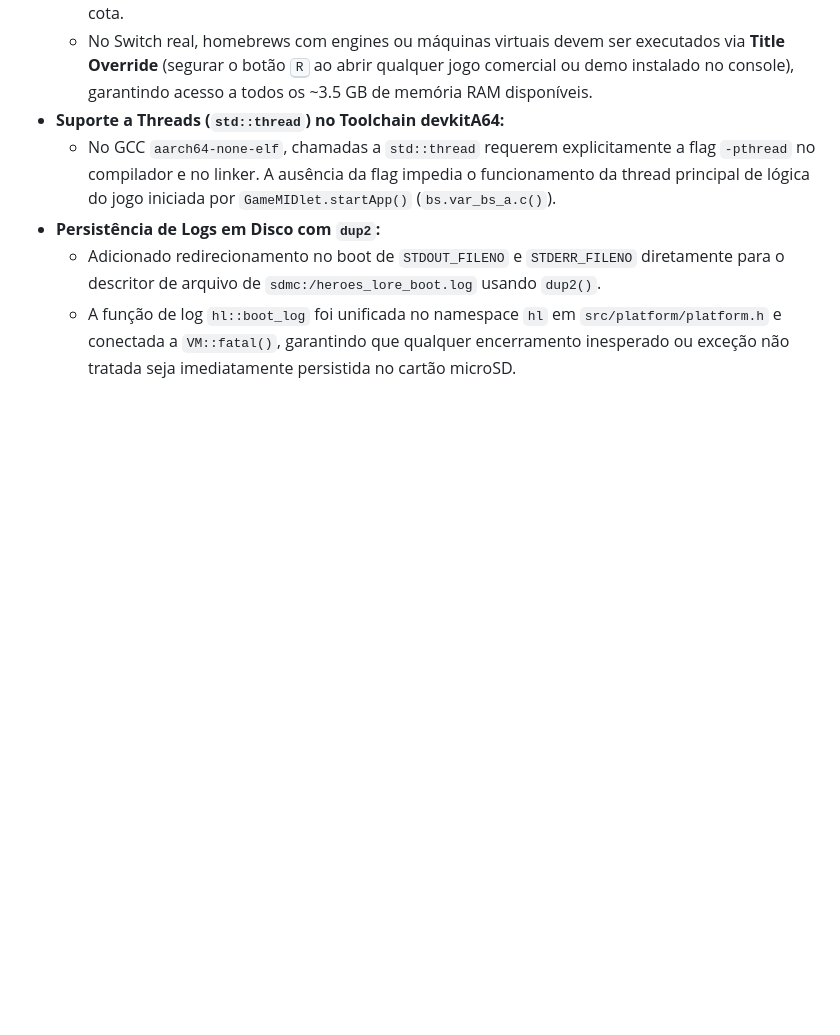
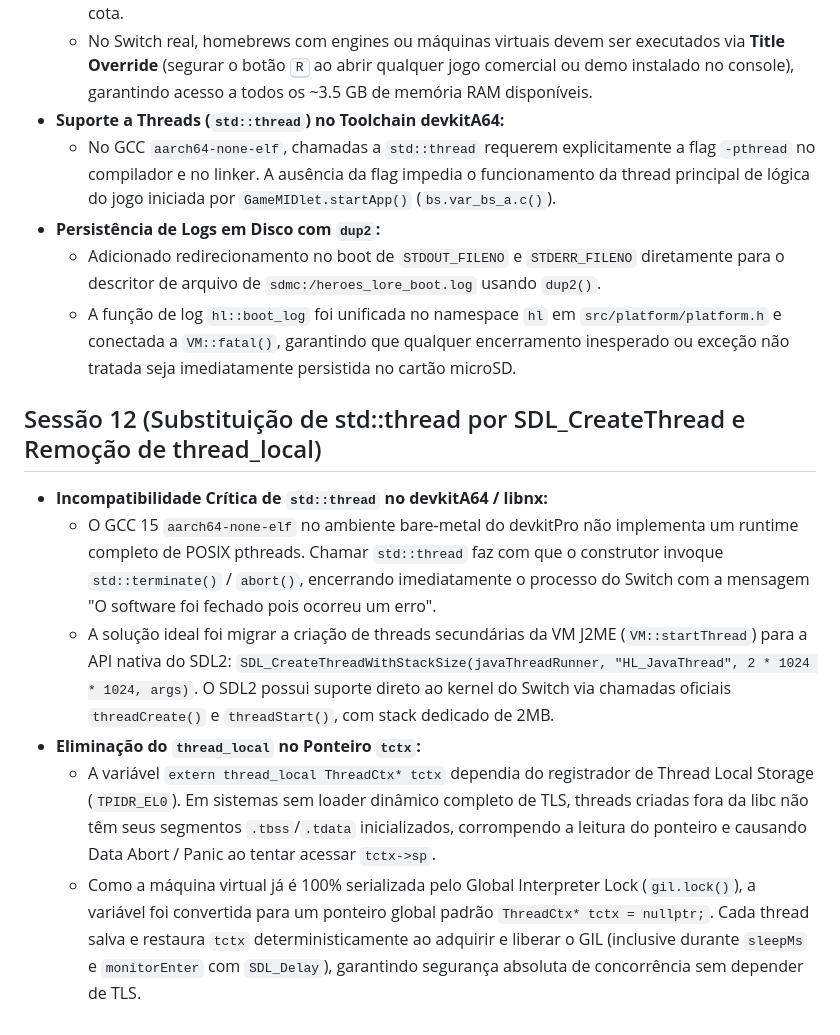
Before and after one commit to davidkalil10/Heroes-Lore-Recomp, a Markdown page: docs/LEARNINGS.md, the part around the change. Rendered like a GitHub page; blank space fills up the shorter version.

Commit message:
docs: registrar migracao para SDL_CreateThread e remocao de thread_local

```diff
--- a/docs/LEARNINGS.md
+++ b/docs/LEARNINGS.md
@@ -169,3 +169,11 @@ Fonte: `heroes_lore_modern/PROJECT_KNOWLEDGE_BACKUP.md`
 - **Persistência de Logs em Disco com `dup2`:**
   - Adicionado redirecionamento no boot de `STDOUT_FILENO` e `STDERR_FILENO` diretamente para o descritor de arquivo de `sdmc:/heroes_lore_boot.log` usando `dup2()`.
   - A função de log `hl::boot_log` foi unificada no namespace `hl` em `src/platform/platform.h` e conectada a `VM::fatal()`, garantindo que qualquer encerramento inesperado ou exceção não tratada seja imediatamente persistida no cartão microSD.
+
+## Sessão 12 (Substituição de std::thread por SDL_CreateThread e Remoção de thread_local)
+- **Incompatibilidade Crítica de `std::thread` no devkitA64 / libnx:**
+  - O GCC 15 `aarch64-none-elf` no ambiente bare-metal do devkitPro não implementa um runtime completo de POSIX pthreads. Chamar `std::thread` faz com que o construtor invoque `std::terminate()` / `abort()`, encerrando imediatamente o processo do Switch com a mensagem "O software foi fechado pois ocorreu um erro".
+  - A solução ideal foi migrar a criação de threads secundárias da VM J2ME (`VM::startThread`) para a API nativa do SDL2: `SDL_CreateThreadWithStackSize(javaThreadRunner, "HL_JavaThread", 2 * 1024 * 1024, args)`. O SDL2 possui suporte direto ao kernel do Switch via chamadas oficiais `threadCreate()` e `threadStart()`, com stack dedicado de 2MB.
+- **Eliminação do `thread_local` no Ponteiro `tctx`:**
+  - A variável `extern thread_local ThreadCtx* tctx` dependia do registrador de Thread Local Storage (`TPIDR_EL0`). Em sistemas sem loader dinâmico completo de TLS, threads criadas fora da libc não têm seus segmentos `.tbss`/`.tdata` inicializados, corrompendo a leitura do ponteiro e causando Data Abort / Panic ao tentar acessar `tctx->sp`.
+  - Como a máquina virtual já é 100% serializada pelo Global Interpreter Lock (`gil.lock()`), a variável foi convertida para um ponteiro global padrão `ThreadCtx* tctx = nullptr;`. Cada thread salva e restaura `tctx` deterministicamente ao adquirir e liberar o GIL (inclusive durante `sleepMs` e `monitorEnter` com `SDL_Delay`), garantindo segurança absoluta de concorrência sem depender de TLS.
```
Also changed, not shown: docs/STATUS.md (+2 -0 lines).
